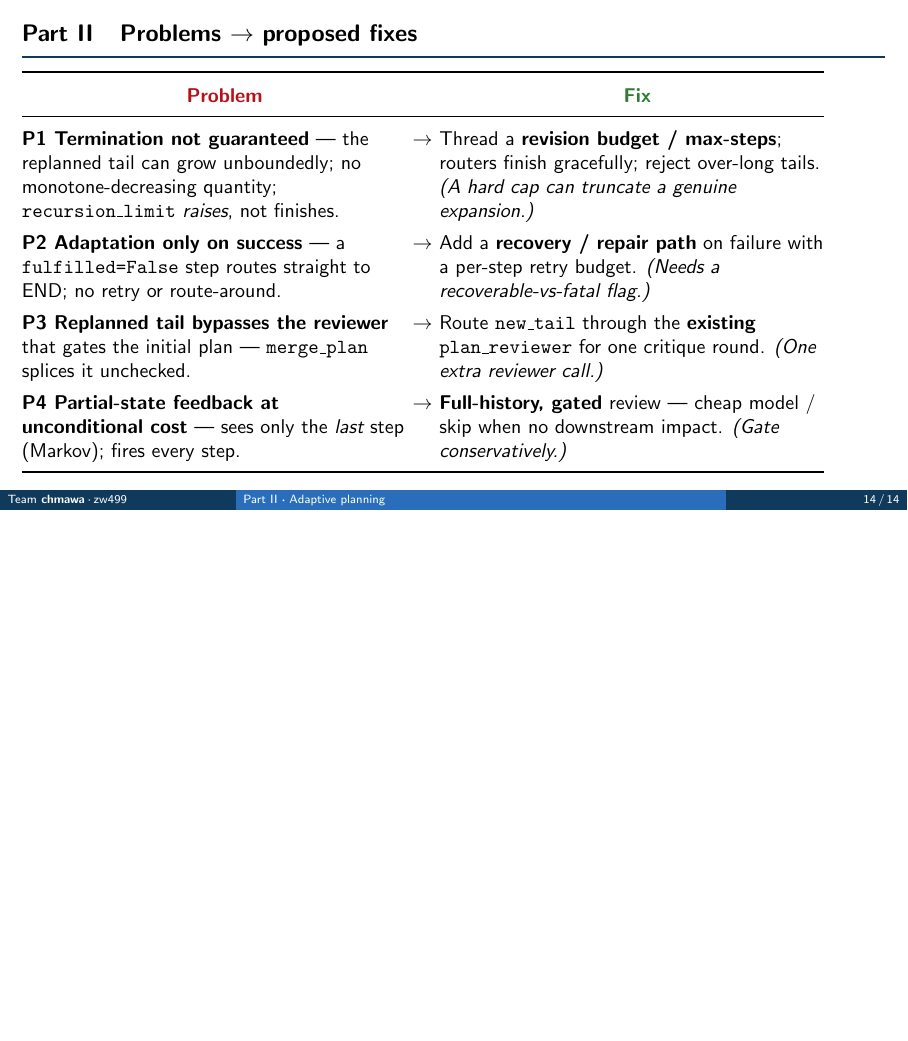
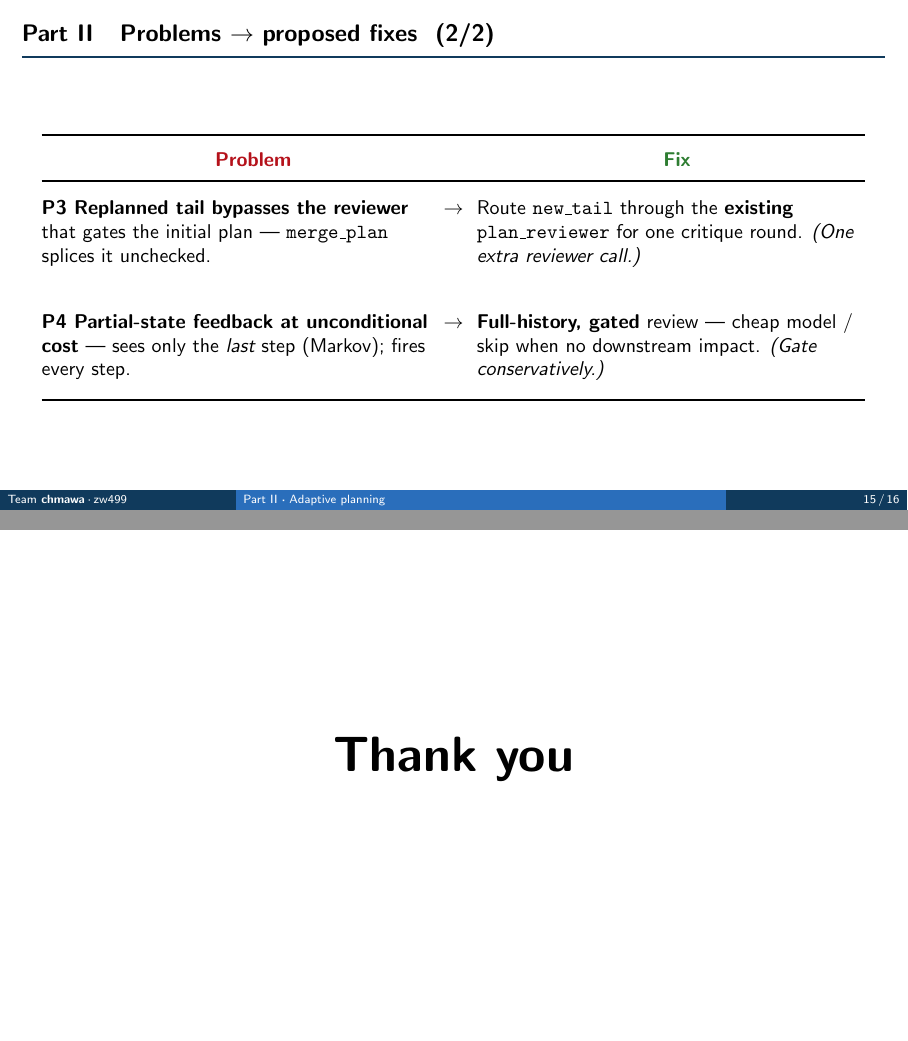
Before and after one commit to wdk0082/a8-grpo, LaTeX slides (slides/slides.tex): page 14 of 14 before the commit and pages 15 and 16 of 16 after it, the two joined at a grey line, the shorter picture padded with empty space. Compiled offline with pdfLaTeX.

Commit message:
Finalize the slide.

```diff
--- a/slides/slides.tex
+++ b/slides/slides.tex
@@ -360,7 +360,3 @@ R5 & $(8,.08)$ final 3364 & 55.6 & 52.8--58.2 & $+8.2^{\ast}$ \\
 \end{columns}
 \end{frame}
 
-\begin{frame}{Part II\quad Problems $\rightarrow$ proposed fixes}
-\small
-\renewcommand{\arraystretch}{1.35}
-\begin{tabular}{@{}>{\raggedright\arraybackslash}p{0.445\linewidth}@{\ $\rightarrow$\ }>{\raggedright\arraybackslash}p{0.445\linewidth}@{}}
@@ -374,9 +385,31 @@ R5 & $(8,.08)$ final 3364 & 55.6 & 52.8--58.2 & $+8.2^{\ast}$ \\
+\begin{frame}{Part II\quad Problems $\rightarrow$ proposed fixes\ \ (2/2)}
+\vfill
+\begin{center}
+{\small
+\renewcommand{\arraystretch}{1.45}
+\begin{tabular}{@{}>{\raggedright\arraybackslash}p{0.45\linewidth}@{\ \ $\rightarrow$\ \ }>{\raggedright\arraybackslash}p{0.45\linewidth}@{}}
+\toprule
+\multicolumn{1}{@{}c}{\textbf{\bad{Problem}}} & \multicolumn{1}{c@{}}{\textbf{\good{Fix}}}\\
+\midrule
+\addlinespace[1ex]
 \textbf{P3 Replanned tail \emph{bypasses} the reviewer} that gates the initial plan --- \code{merge\_plan} splices it unchecked.
 & Route \code{new\_tail} through the \textbf{existing \code{plan\_reviewer}} for one critique round. \emph{(One extra reviewer call.)}\\
+\addlinespace[3.5ex]
 \textbf{P4 Partial-state feedback at unconditional cost} --- sees only the \emph{last} step (Markov); fires every step.
 & \textbf{Full-history, gated} review --- cheap model / skip when no downstream impact. \emph{(Gate conservatively.)}\\
+\addlinespace[1ex]
 \bottomrule
-\end{tabular}
+\end{tabular}}
+\end{center}
+\vfill
+\end{frame}
+
+%============================================================
+\begin{frame}[plain]
+\centering
+\vfill
+{\Huge\bfseries Thank you}
+\vfill
 \end{frame}
 
 \end{document}
```
Also changed, not shown: slides/slides.pdf, slides/slides.tex (15 more changed lines).
